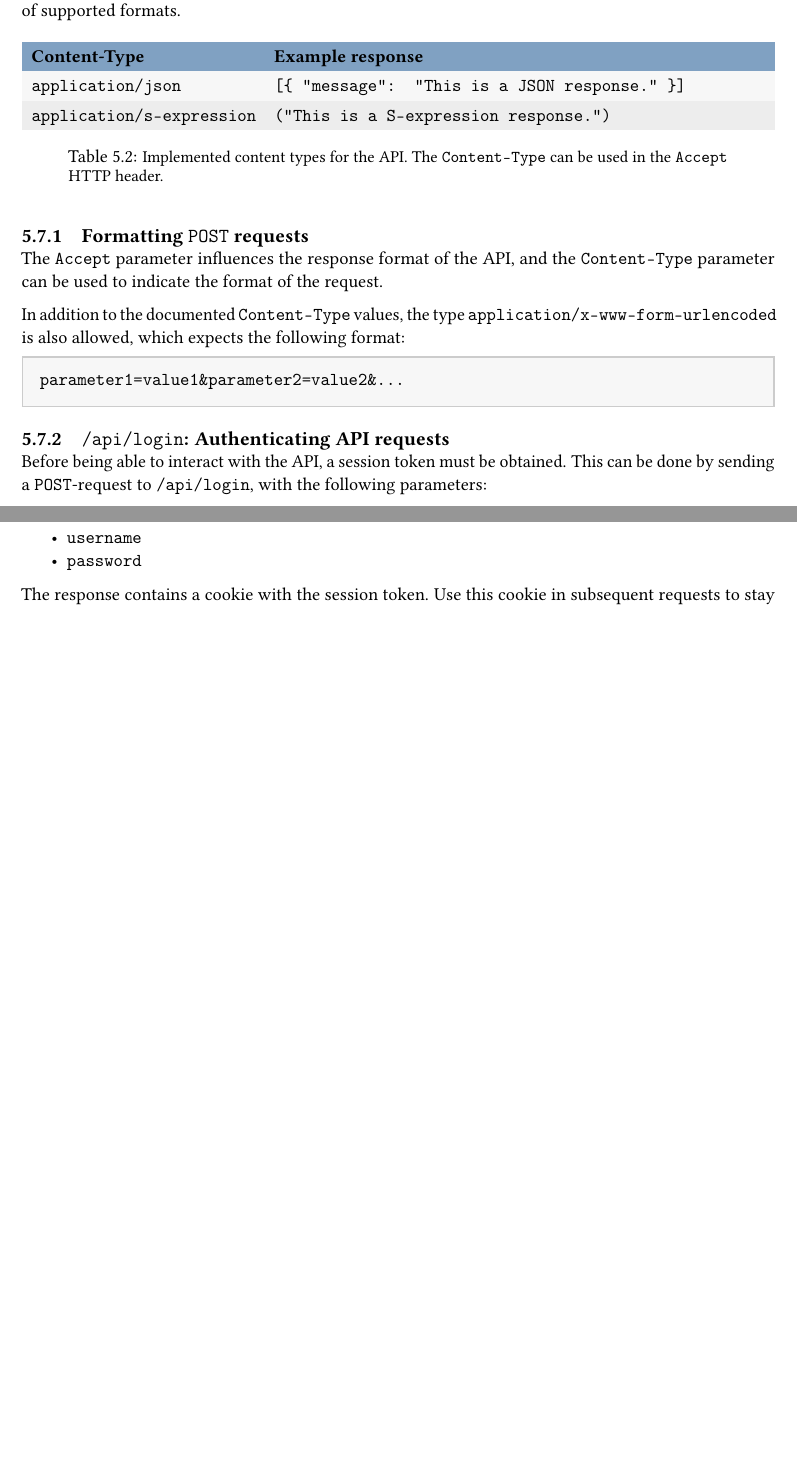
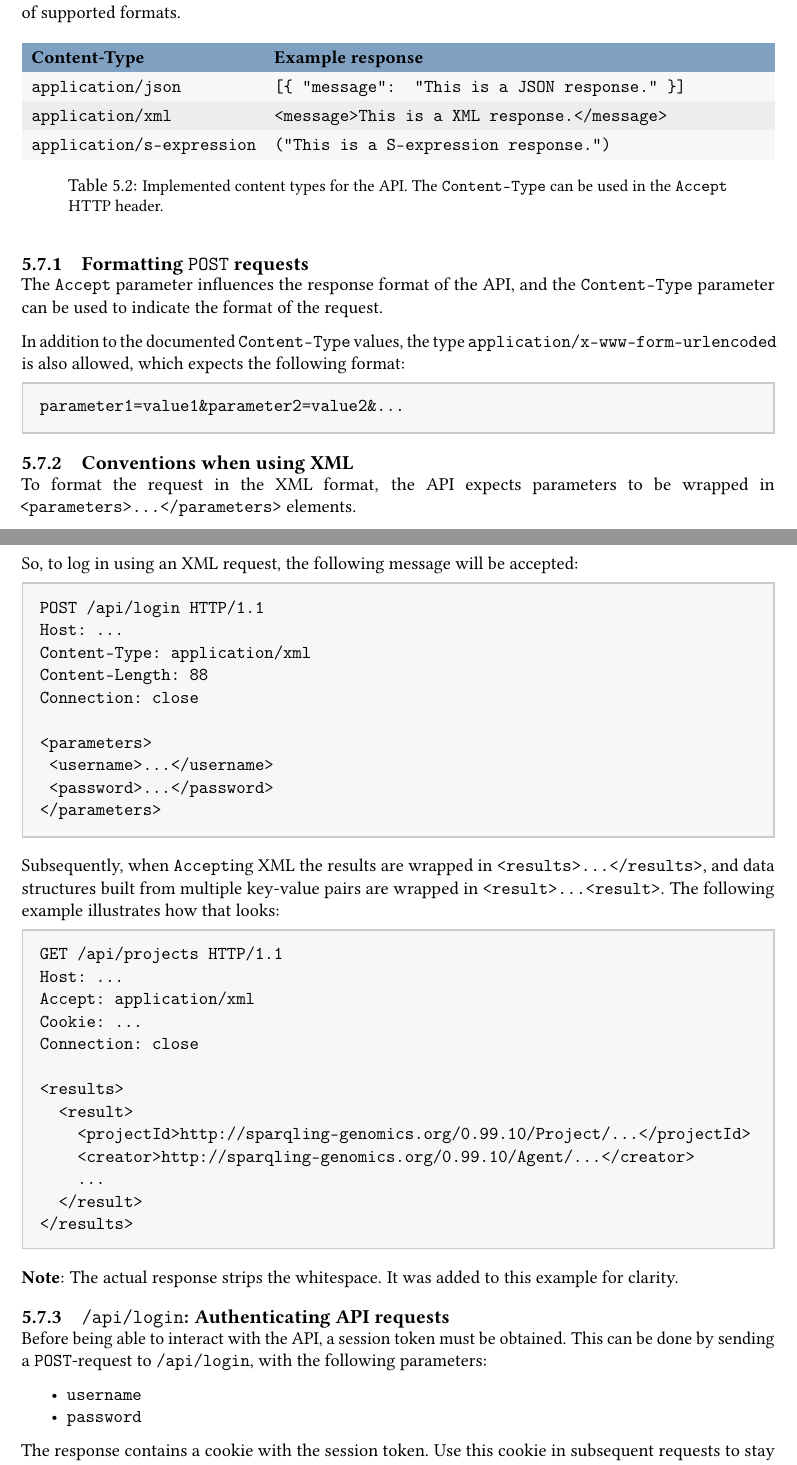
Before and after one commit to UMCUGenetics/sparqling-genomics, a LaTeX book (doc/sparqling-genomics.tex, which reads doc/web-interface.tex): two parts of pages 23 and 24 of 40 before the commit and two parts of pages 23 and 24 of 41 after it, joined at a grey line, cut so that both start at the same text, the shorter picture padded with empty space. Compiled offline with pdfLaTeX; a LaTeX package or settings file that is missing is left out.

Commit message:
web: api: Implement XML requests and responses.
* doc/web-interface.tex: Document the XML-specific bits.
* web/www/db/api.scm: Implement ‘alist->sxml’, and enable the XML
  bits.

```diff
--- a/doc/web-interface.tex
+++ b/doc/web-interface.tex
@@ -275,9 +275,9 @@ sg-web --configuration-file=file.xml
       \texttt{application/json}
       & \texttt{[\{ "message": "This is a JSON response." \}]}\\
       \oddrow
-%      \texttt{application/xml}
-%      & \texttt{<message>This is a XML response.</message>}\\
-%      \evenrow
+      \texttt{application/xml}
+      & \texttt{<message>This is a XML response.</message>}\\
+      \evenrow
       \texttt{application/s-expression}
       & \texttt{("This is a S-expression response.")}\\
     \end{tabularx}
@@ -345,6 +301,55 @@ sg-web --configuration-file=file.xml
 parameter1=value1&parameter2=value2&...
 \end{verbatim}
 \end{siderules}
+
+\subsection{Conventions when using XML}
+
+\begin{sloppypar}
+  To format the request in the XML format, the API expects
+  parameters to be wrapped in \texttt{<parameters>...</parameters>} elements.
+\end{sloppypar}
+  So, to log in using an XML request, the following message will be accepted:
+
+\begin{siderules}
+\begin{verbatim}
+POST /api/login HTTP/1.1
+Host: ...
+Content-Type: application/xml
+Content-Length: 88
+Connection: close
+
+<parameters>
+ <username>...</username>
+ <password>...</password>
+</parameters>
+\end{verbatim}
+\end{siderules}
+
+  Subsequently, when \texttt{Accept}ing XML the results are wrapped in
+  \texttt{<results>...</results>}, and data structures built from multiple
+  key-value pairs are wrapped in \texttt{<result>...<result>}.  The
+  following example illustrates how that looks:
+
+\begin{siderules}
+\begin{verbatim}
+GET /api/projects HTTP/1.1
+Host: ...
+Accept: application/xml
+Cookie: ...
+Connection: close
+
+<results>
+  <result>
+    <projectId>http://sparqling-genomics.org/0.99.10/Project/...</projectId>
+    <creator>http://sparqling-genomics.org/0.99.10/Agent/...</creator>
+    ...
+  </result>
+</results>
+\end{verbatim}
+\end{siderules}
+
+\textbf{Note}: The actual response strips the whitespace.  It was added to
+this example for clarity.
 
 \subsection{\texttt{/api/login}: Authenticating API requests}
 \label{sec:api-login}
```
Also changed, not shown: doc/web-interface.tex (44 more changed lines), 1 other file.
